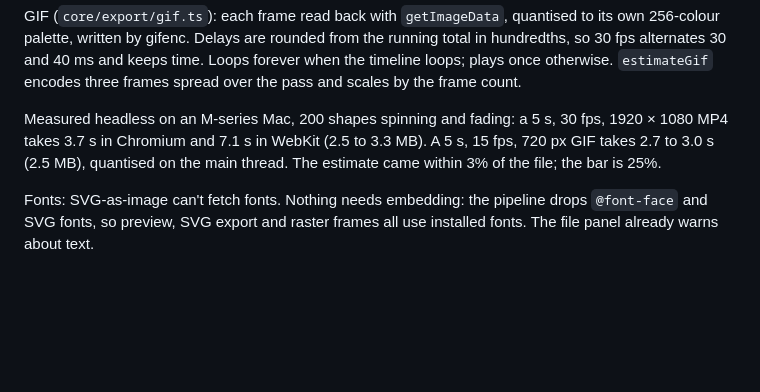
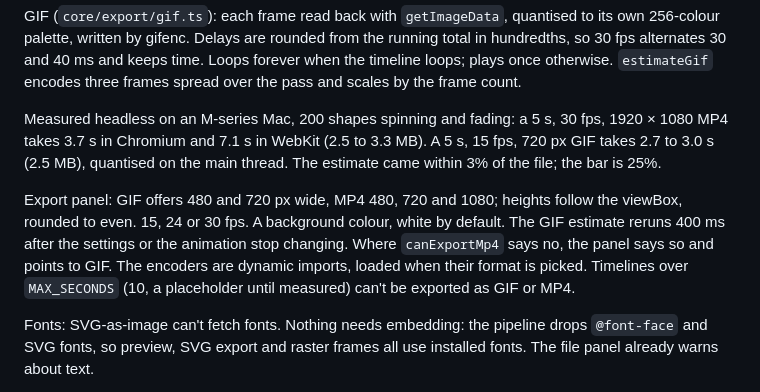
Before and after one commit to ddools/animated-svg-go, a Markdown page: docs/ARCHITECTURE.md, the part around the change. Drawn GitHub-style; blank space fills up the shorter version.

Commit message:
docs: export panel as built, Stage 6 item 6, and CLAUDE.md status
Co-Authored-By: Claude Opus 5.5 <noreply@anthropic.com>

```diff
--- a/docs/ARCHITECTURE.md
+++ b/docs/ARCHITECTURE.md
@@ -257,6 +257,8 @@ GIF (`core/export/gif.ts`): each frame read back with `getImageData`, quantised
 
 Measured headless on an M-series Mac, 200 shapes spinning and fading: a 5 s, 30 fps, 1920 × 1080 MP4 takes 3.7 s in Chromium and 7.1 s in WebKit (2.5 to 3.3 MB). A 5 s, 15 fps, 720 px GIF takes 2.7 to 3.0 s (2.5 MB), quantised on the main thread. The estimate came within 3% of the file; the bar is 25%.
 
+Export panel: GIF offers 480 and 720 px wide, MP4 480, 720 and 1080; heights follow the viewBox, rounded to even. 15, 24 or 30 fps. A background colour, white by default. The GIF estimate reruns 400 ms after the settings or the animation stop changing. Where `canExportMp4` says no, the panel says so and points to GIF. The encoders are dynamic imports, loaded when their format is picked. Timelines over `MAX_SECONDS` (10, a placeholder until measured) can't be exported as GIF or MP4.
+
 Fonts: SVG-as-image can't fetch fonts. Nothing needs embedding: the pipeline drops `@font-face` and SVG fonts, so preview, SVG export and raster frames all use installed fonts. The file panel already warns about text.
 
 Measured in the M6 spike, headless on an M-series Mac, inside the editor page with the CSP live: a sampler frame drawn from a Blob URL `<img>` does not taint the canvas in Chromium or WebKit, even with an embedded `data:` PNG. A draw straight after `decode()` matches a draw 300 ms later, so `decode()` is ready to paint. Text and vectors on the canvas match the frame in `<img>` to the pixel in both engines. A 1920 × 1440 frame costs 7.4 ms in Chromium and 3.7 ms in WebKit before encoding, of which the export check is 1.1 to 1.4 ms on a small file.
```
Also changed, not shown: CLAUDE.md (+3 -3 lines), docs/PLAN.md (+1 -1 lines).
